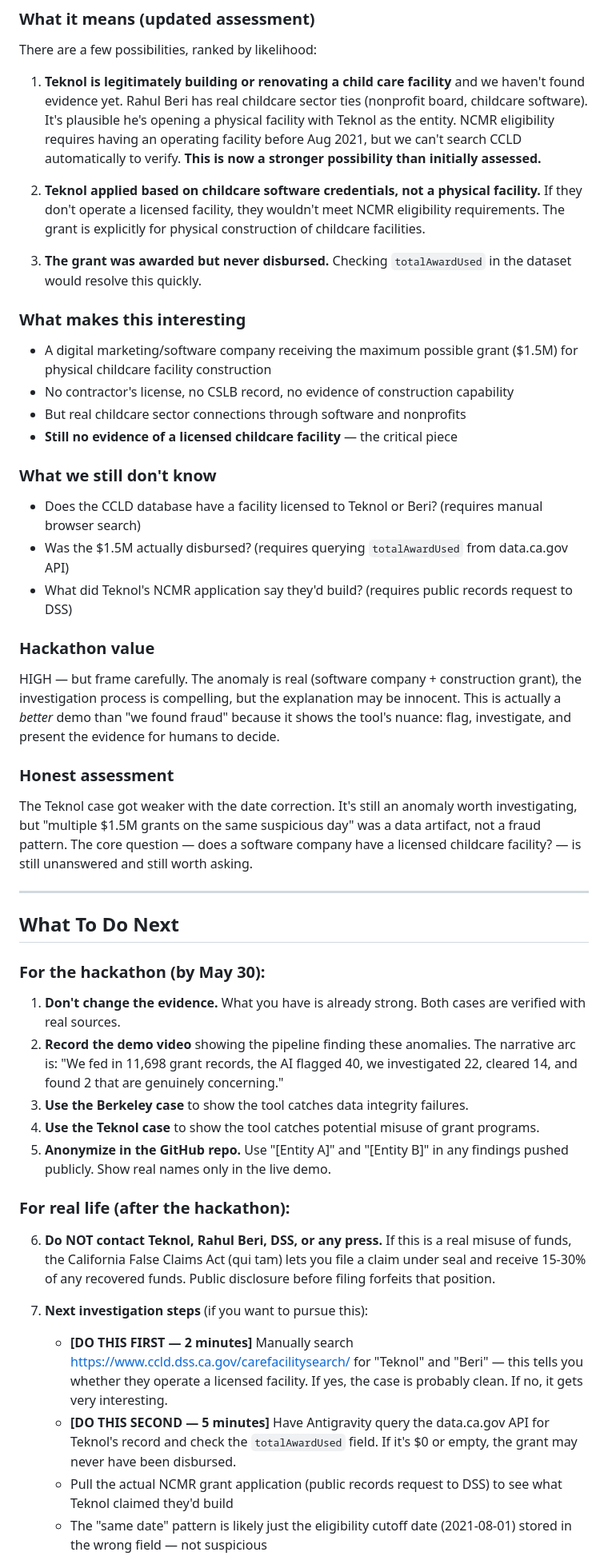
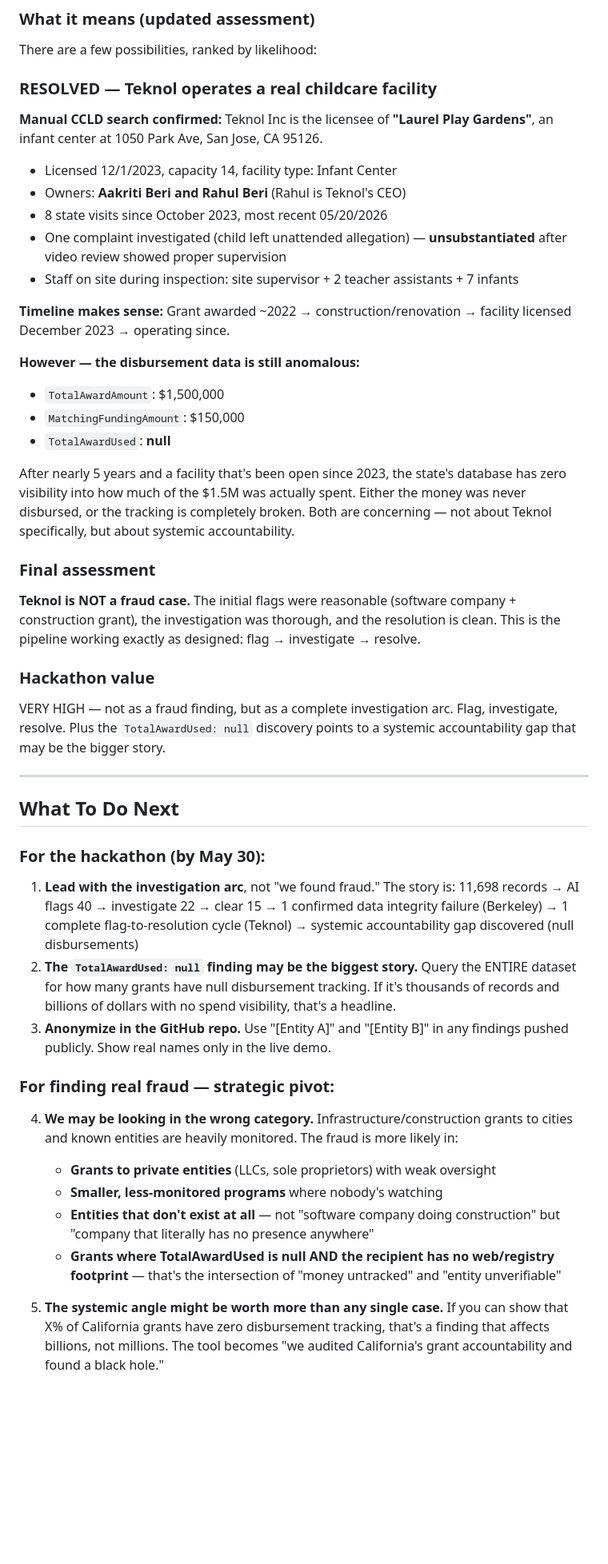
Before and after one commit to switzloco/realwork, a Markdown page: BRIEFING.md, the part around one of its changes. Shown at 80% size. Drawn GitHub-style; blank space fills up the shorter version.

Commit message:
Update briefing: Teknol case resolved, pivot strategy for finding fraud
Teknol confirmed operating Laurel Play Gardens (infant center, licensed
12/2023, CCLD facility #434417113). Case closed — not fraud. But
TotalAwardUsed is null after 5 years, pointing to systemic tracking gap.

Strategic pivot recommendations:
- Query full dataset for null TotalAwardUsed (systemic accountability)
- Target grants to entities with zero web presence (stronger signal)
- Cross-reference recipients against SoS for suspended/forfeited status
- Automate CCLD checks via Bright Data for all NCMR recipients

https://claude.ai/code/session_01X3LbGar9B57Xko87BPT3jB

```diff
--- a/BRIEFING.md
+++ b/BRIEFING.md
@@ -93,28 +93,29 @@ HIGH. This is a perfect demo case — your tool caught a real, verifiable anomal
 
 There are a few possibilities, ranked by likelihood:
 
-1. **Teknol is legitimately building or renovating a child care facility** and we haven't found evidence yet. Rahul Beri has real childcare sector ties (nonprofit board, childcare software). It's plausible he's opening a physical facility with Teknol as the entity. NCMR eligibility requires having an operating facility before Aug 2021, but we can't search CCLD automatically to verify. **This is now a stronger possibility than initially assessed.**
+### RESOLVED — Teknol operates a real childcare facility
 
-2. **Teknol applied based on childcare software credentials, not a physical facility.** If they don't operate a licensed facility, they wouldn't meet NCMR eligibility requirements. The grant is explicitly for physical construction of childcare facilities.
+**Manual CCLD search confirmed:** Teknol Inc is the licensee of **"Laurel Play Gardens"**, an infant center at 1050 Park Ave, San Jose, CA 95126.
+- Licensed 12/1/2023, capacity 14, facility type: Infant Center
+- Owners: **Aakriti Beri and Rahul Beri** (Rahul is Teknol's CEO)
+- 8 state visits since October 2023, most recent 05/20/2026
+- One complaint investigated (child left unattended allegation) — **unsubstantiated** after video review showed proper supervision
+- Staff on site during inspection: site supervisor + 2 teacher assistants + 7 infants
 
-3. **The grant was awarded but never disbursed.** Checking `totalAwardUsed` in the dataset would resolve this quickly.
+**Timeline makes sense:** Grant awarded ~2022 → construction/renovation → facility licensed December 2023 → operating since.
 
-### What makes this interesting
-- A digital marketing/software company receiving the maximum possible grant ($1.5M) for physical childcare facility construction
-- No contractor's license, no CSLB record, no evidence of construction capability
-- But real childcare sector connections through software and nonprofits
-- **Still no evidence of a licensed childcare facility** — the critical piece
+**However — the disbursement data is still anomalous:**
+- `TotalAwardAmount`: $1,500,000
+- `MatchingFundingAmount`: $150,000
+- `TotalAwardUsed`: **null**
 
-### What we still don't know
-- Does the CCLD database have a facility licensed to Teknol or Beri? (requires manual browser search)
-- Was the $1.5M actually disbursed? (requires querying `totalAwardUsed` from data.ca.gov API)
-- What did Teknol's NCMR application say they'd build? (requires public records request to DSS)
+After nearly 5 years and a facility that's been open since 2023, the state's database has zero visibility into how much of the $1.5M was actually spent. Either the money was never disbursed, or the tracking is completely broken. Both are concerning — not about Teknol specifically, but about systemic accountability.
+
+### Final assessment
+**Teknol is NOT a fraud case.** The initial flags were reasonable (software company + construction grant), the investigation was thorough, and the resolution is clean. This is the pipeline working exactly as designed: flag → investigate → resolve.
 
 ### Hackathon value
-HIGH — but frame carefully. The anomaly is real (software company + construction grant), the investigation process is compelling, but the explanation may be innocent. This is actually a *better* demo than "we found fraud" because it shows the tool's nuance: flag, investigate, and present the evidence for humans to decide.
-
-### Honest assessment
-The Teknol case got weaker with the date correction. It's still an anomaly worth investigating, but "multiple $1.5M grants on the same suspicious day" was a data artifact, not a fraud pattern. The core question — does a software company have a licensed childcare facility? — is still unanswered and still worth asking.
+VERY HIGH — not as a fraud finding, but as a complete investigation arc. Flag, investigate, resolve. Plus the `TotalAwardUsed: null` discovery points to a systemic accountability gap that may be the bigger story.
 
 ---
 
@@ -122,19 +123,17 @@ The Teknol case got weaker with the date correction. It's still an anomaly worth
 
 ### For the hackathon (by May 30):
 
-1. **Don't change the evidence.** What you have is already strong. Both cases are verified with real sources.
-2. **Record the demo video** showing the pipeline finding these anomalies. The narrative arc is: "We fed in 11,698 grant records, the AI flagged 40, we investigated 22, cleared 14, and found 2 that are genuinely concerning."
-3. **Use the Berkeley case** to show the tool catches data integrity failures.
-4. **Use the Teknol case** to show the tool catches potential misuse of grant programs.
-5. **Anonymize in the GitHub repo.** Use "[Entity A]" and "[Entity B]" in any findings pushed publicly. Show real names only in the live demo.
+1. **Lead with the investigation arc**, not "we found fraud." The story is: 11,698 records → AI flags 40 → investigate 22 → clear 15 → 1 confirmed data integrity failure (Berkeley) → 1 complete flag-to-resolution cycle (Teknol) → systemic accountability gap discovered (null disbursements)
+2. **The `TotalAwardUsed: null` finding may be the biggest story.** Query the ENTIRE dataset for how many grants have null disbursement tracking. If it's thousands of records and billions of dollars with no spend visibility, that's a headline.
+3. **Anonymize in the GitHub repo.** Use "[Entity A]" and "[Entity B]" in any findings pushed publicly. Show real names only in the live demo.
 
-### For real life (after the hackathon):
+### For finding real fraud — strategic pivot:
 
-6. **Do NOT contact Teknol, Rahul Beri, DSS, or any press.** If this is a real misuse of funds, the California False Claims Act (qui tam) lets you file a claim under seal and receive 15-30% of any recovered funds. Public disclosure before filing forfeits that position.
+4. **We may be looking in the wrong category.** Infrastructure/construction grants to cities and known entities are heavily monitored. The fraud is more likely in:
+   - **Grants to private entities** (LLCs, sole proprietors) with weak oversight
+   - **Smaller, less-monitored programs** where nobody's watching
+   - **Entities that don't exist at all** — not "software company doing construction" but "company that literally has no presence anywhere"
+   - **Grants where TotalAwardUsed is null AND the recipient has no web/registry footprint** — that's the intersection of "money untracked" and "entity unverifiable"
 
-7. **Next investigation steps** (if you want to pursue this):
-   - **[DO THIS FIRST — 2 minutes]** Manually search https://www.ccld.dss.ca.gov/carefacilitysearch/ for "Teknol" and "Beri" — this tells you whether they operate a licensed facility. If yes, the case is probably clean. If no, it gets very interesting.
-   - **[DO THIS SECOND — 5 minutes]** Have Antigravity query the data.ca.gov API for Teknol's record and check the `totalAwardUsed` field. If it's $0 or empty, the grant may never have been disbursed.
-   - Pull the actual NCMR grant application (public records request to DSS) to see what Teknol claimed they'd build
-   - The "same date" pattern is likely just the eligibility cutoff date (2021-08-01) stored in the wrong field — not suspicious
+5. **The systemic angle might be worth more than any single case.** If you can show that X% of California grants have zero disbursement tracking, that's a finding that affects billions, not millions. The tool becomes "we audited California's grant accountability and found a black hole."
 
```
Also changed, not shown: other parts of BRIEFING.md (+14 -3 lines).
